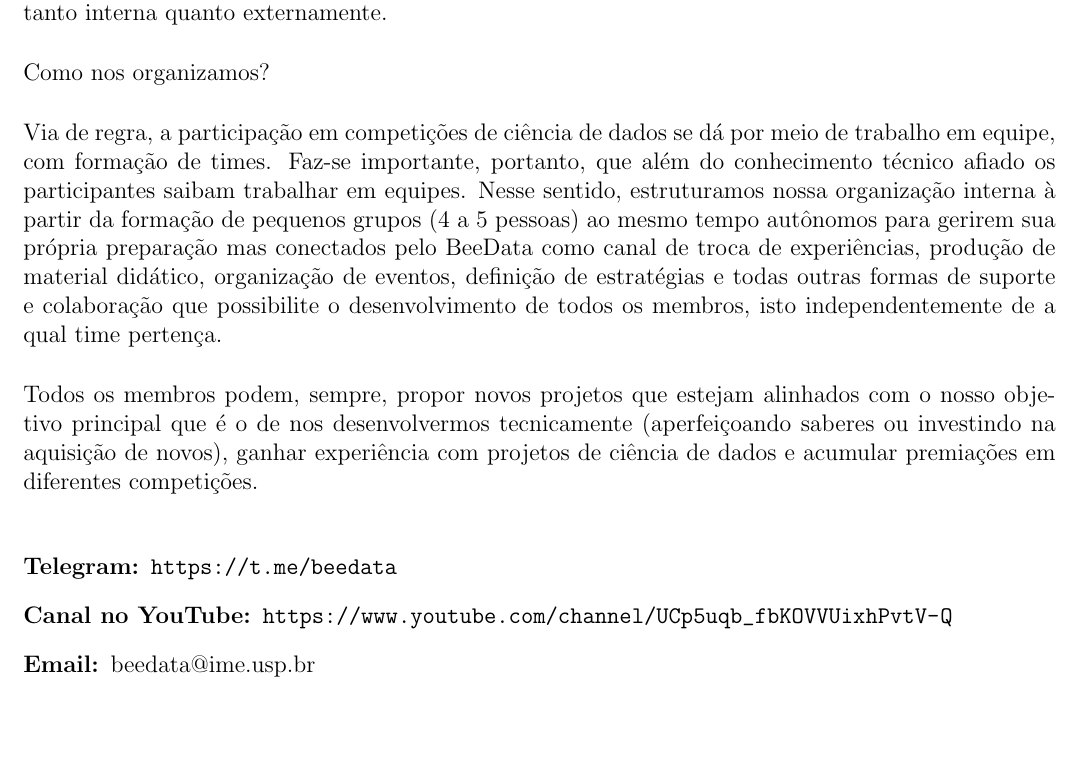
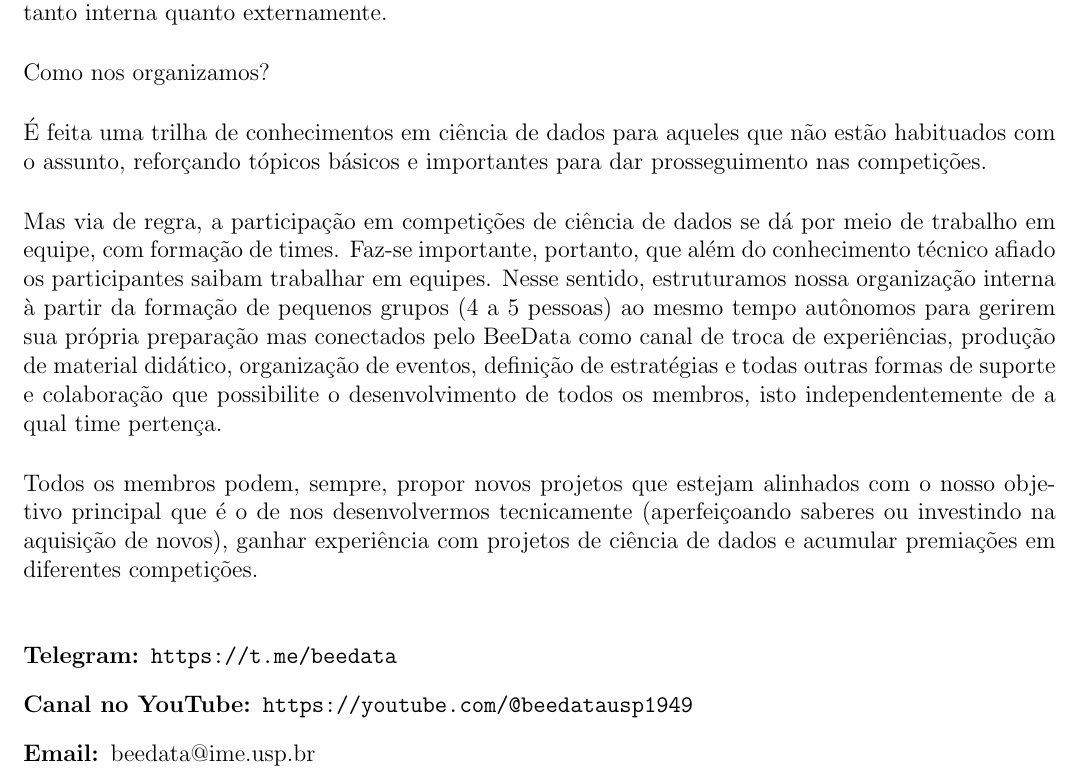
Before and after one commit to Kazuo256/guiadobixo, a LaTeX document (src/GuiaDoBixo.tex, which reads src/beedata.tex): part of page 70 of 115, cut so that both start at the same text, the shorter picture padded with empty space. Compiled offline with pdfLaTeX.

Commit message:
Atualizações do grupo
Me responderam e adicionaram o primeiro parágrafo na sessão "Como nos organizamos?". Também criaram o @ do youtube

```diff
--- a/src/beedata.tex
+++ b/src/beedata.tex
@@ -22,7 +22,11 @@ interna quanto externamente.
 
 Como nos organizamos?
 
-Via de regra, a participação em competições de ciência de dados se dá por meio
+É feita uma trilha de conhecimentos em ciência de dados para aqueles que não
+estão habituados com o assunto, reforçando tópicos básicos e importantes para dar
+prosseguimento nas competições.
+
+Mas via de regra, a participação em competições de ciência de dados se dá por meio
 de trabalho em equipe, com formação de times. Faz-se importante, portanto, que
 além do conhecimento técnico afiado os participantes saibam trabalhar em equipes.
 Nesse sentido, estruturamos nossa organização interna à partir da formação de
@@ -39,7 +43,7 @@ ciência de dados e acumular premiações em diferentes competições.
 
 \begin{description}
   \item[Telegram:] \url{https://t.me/beedata}
-  \item[Canal no YouTube:] \url{https://www.youtube.com/channel/UCp5uqb_fbKOVVUixhPvtV-Q}
+  \item[Canal no YouTube:] \url{https://youtube.com/@beedatausp1949}
   \item[Email:] beedata@ime.usp.br
 \end{description}
 
```
